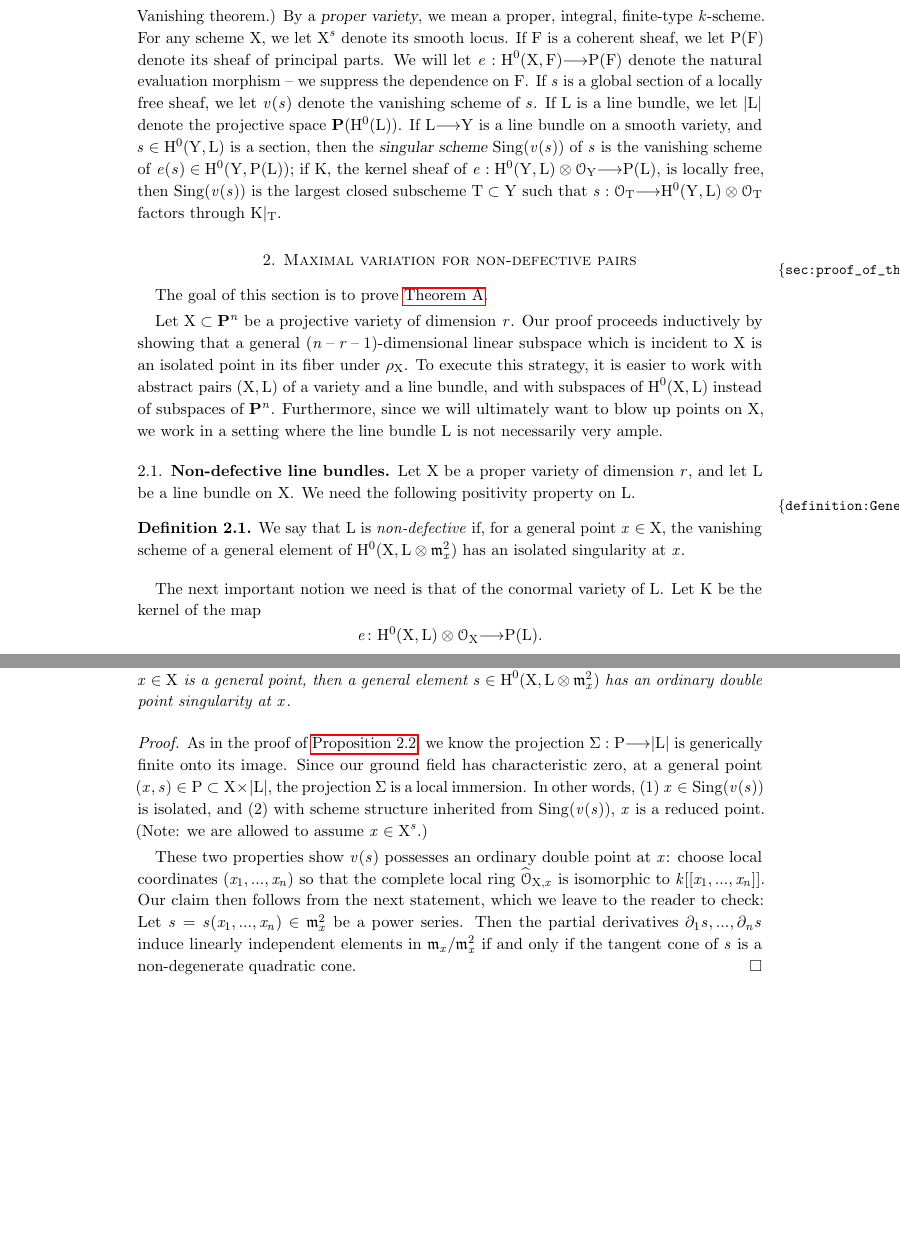
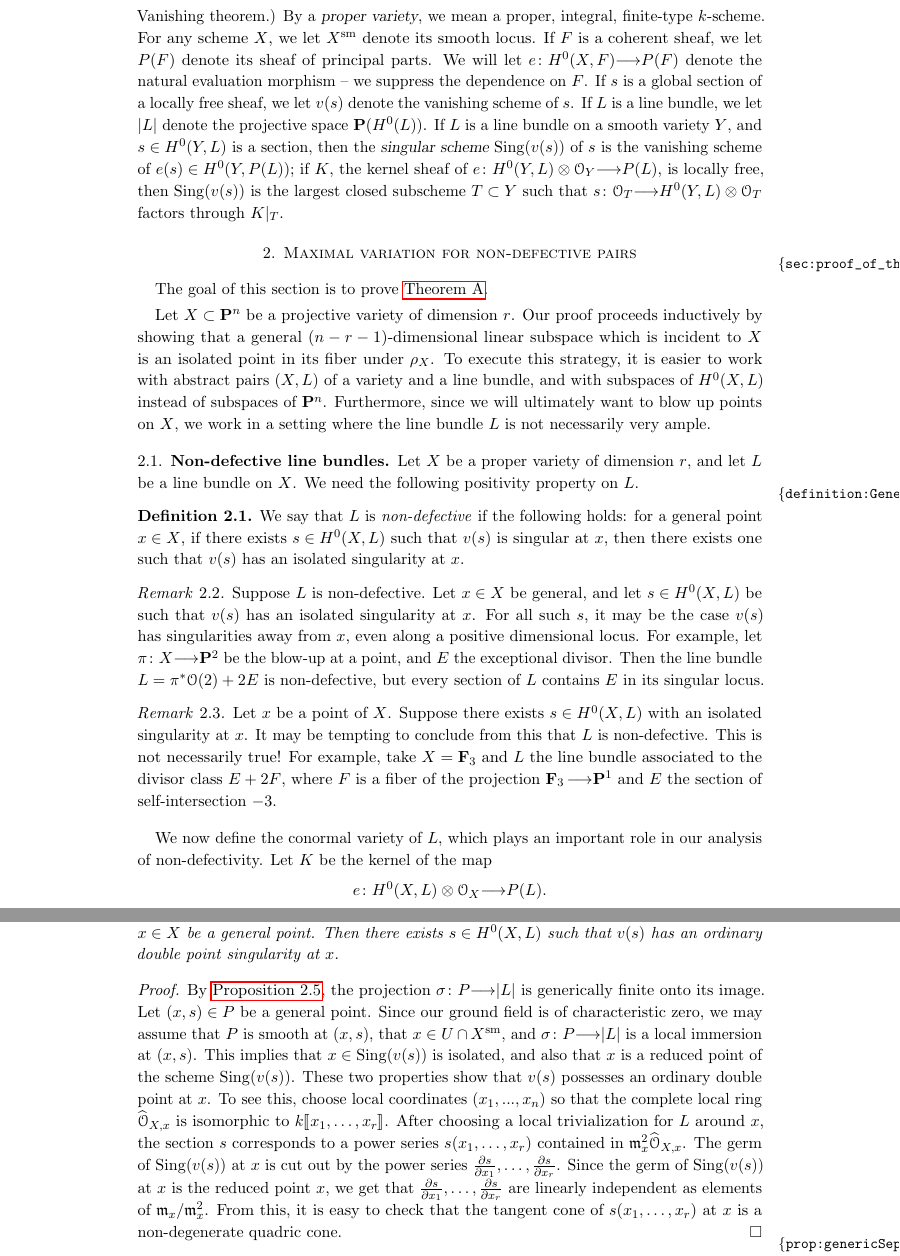
Before and after one commit to deopurkar/ProjectionAndRamification, a LaTeX paper (ProjectionandRamificationEDIT.tex): two parts of pages 7 and 8 of 43 before the commit and two parts of pages 7 and 9 of 44 after it, joined at a grey line, cut so that both start at the same text, the shorter picture padded with empty space. The pictures show the PDF file ProjectionandRamificationEDIT.pdf that the author committed with the source.

Commit message:
In the middle of the proof on page 10.

```diff
--- a/ProjectionandRamificationEDIT.tex
+++ b/ProjectionandRamificationEDIT.tex
@@ -308,7 +310,7 @@ The answers to the enumerative questions \autoref{q:degree} do depend on the cha
 
 \subsection{Notation and conventions} We work over an algebraically closed field
 $k$ of characteristic $0$ (We use Bertini's theorem and generic smoothness. We
-also appeal to the Kodaira Vanishing theorem.) By a {\sl proper variety}, we mean a proper, integral, finite-type $k$-scheme. For any scheme $X$, we let $X^{s}$ denote its smooth locus. If $F$ is a coherent sheaf, we let $P(F)$ denote its sheaf of principal parts. We will let $e: H^{0}(X,F) \to P(F)$ denote the natural evaluation morphism -- we suppress the dependence on $F$. If $s$ is a global section of a locally free sheaf, we let $v(s)$ denote the vanishing scheme of $s$.  If $L$ is a line bundle, we let $|L|$ denote the projective space $\P(H^{0}(L))$.  If $L \to Y$ is a line bundle on a smooth variety, and $s \in H^{0}(Y,L)$ is a section, then the {\sl singular scheme} $\sing(v(s))$ of $s$ is the vanishing scheme of $e(s) \in H^{0}(Y,P(L))$; if $K$, the kernel sheaf of $e : H^{0}(Y,L) \otimes \cO_{Y} \to P(L)$, is locally free, then $\sing(v(s))$ is the largest closed subscheme $T \subset Y$  such that $s: \cO_{T} \to H^{0}(Y,L) \otimes \cO_{T}$ factors through $K|_{T}$.
+also appeal to the Kodaira Vanishing theorem.) By a {\sl proper variety}, we mean a proper, integral, finite-type $k$-scheme. For any scheme $X$, we let $X^{\rm sm}$ denote its smooth locus. If $F$ is a coherent sheaf, we let $P(F)$ denote its sheaf of principal parts. We will let $e\from H^{0}(X,F) \to P(F)$ denote the natural evaluation morphism -- we suppress the dependence on $F$. If $s$ is a global section of a locally free sheaf, we let $v(s)$ denote the vanishing scheme of $s$.  If $L$ is a line bundle, we let $|L|$ denote the projective space $\P(H^{0}(L))$.  If $L$ is a line bundle on a smooth variety $Y$, and $s \in H^{0}(Y,L)$ is a section, then the {\sl singular scheme} $\sing(v(s))$ of $s$ is the vanishing scheme of $e(s) \in H^{0}(Y,P(L))$; if $K$, the kernel sheaf of $e \from H^{0}(Y,L) \otimes \cO_{Y} \to P(L)$, is locally free, then $\sing(v(s))$ is the largest closed subscheme $T \subset Y$  such that $s\from \cO_{T} \to H^{0}(Y,L) \otimes \cO_{T}$ factors through $K|_{T}$.
 
 \section{Maximal variation for non-defective pairs}
 \label{sec:proof_of_theorem:main}
@@ -324,10 +326,25 @@ Let $X$ be a proper variety of dimension $r$, and let $L$ be a line bundle on $X
 We need the following positivity property on $L$.
 \begin{definition}
   \label{definition:Genericallynon-defective}
-  We say that $L$ is \emph{non-defective} if, for a general point $x \in X$, the vanishing scheme of a general element of $H^{0}(X, L \otimes {\mathfrak m}^{2}_{x} )$ has an isolated singularity at $x$.
+  We say that $L$ is \emph{non-defective} if the following holds: for a general point $x \in X$, if there exists $s \in H^0(X, L)$ such that $v(s)$ is singular at $x$, then there exists one such that $v(s)$ has an isolated singularity at $x$.
 \end{definition}
-
-The next important notion we need is that of the conormal variety of $L$.
+\begin{remark}
+  Suppose $L$ is non-defective.
+  Let $x \in X$ be general, and let $s \in H^0(X, L)$ be such that $v(s)$ has an isolated singularity at $x$.
+  For all such $s$, it may be the case $v(s)$ has singularities away from $x$, even along a positive dimensional locus.
+  For example, let $\pi \from X \to \P^2$  be the blow-up at a point, and $E$ the exceptional divisor.
+  Then the line bundle $L = \pi^*\O(2) + 2E$ is non-defective, but every section of $L$ contains $E$ in its singular locus.
+\end{remark}
+\begin{remark}
+  Let $x$ be a point of $X$.
+  Suppose there exists $s \in H^0(X, L)$ with an isolated singularity at $x$.
+  It may be tempting to conclude from this that $L$ is non-defective.
+  This is not necessarily true!
+  For example, take $X = \F_3$ and $L$ the line bundle associated to the divisor class $E + 2F$, where $F$ is a fiber of the projection $\F_3 \to \P^1$ and $E$ the section of self-intersection $-3$.
+\end{remark}
+
+
+We now define the conormal variety of $L$, which plays an important role in our analysis of non-defectivity.
 Let $K$ be the kernel of the map
 \[ e \from H^0(X, L) \otimes \O_X \to P(L).\]
 Let $U \subset X$ be an open subset such that $K|_U$ is locally free and the dual of the inclusion
@@ -339,13 +356,13 @@ The \emph{conormal variety of $L$}, denoted by $P_L$, is the closure of $\P(K|_U
 \begin{proposition}\label{prop:dimension}
   \label{prop:dimP}
   Suppose $L$ is non-defective.
-  If $h^0(L) \geq r+2$, then $\dim P_L = \dim |L| - 1$.
+  If $h^0(L) \geq r+2$, then $P_L$ is irreducible of dimension $\dim |L| - 1$.
   If $h^0(L) \leq r+1$, then $P_L$ is empty.
 \end{proposition}
 
 \begin{proof}
   Set $n = \dim |L|$.
-  Then $\dim H^0(X, L) = n+1$.
+  Then $h^0(L) = n+1$.
   Let $k$ be the (generic) rank of $K$, namely the rank of the locally free sheaf $K|_U$.
   Then $k \geq n-r$.
   The statement of the proposition is equivalent to showing that if $k > 0$, then $k = n-r$.
@@ -358,10 +376,10 @@ The \emph{conormal variety of $L$}, denoted by $P_L$, is the closure of $\P(K|_U
   \end{align*}
 
   Suppose $r>0$.
-  Then $P$ is non-empty.
+  Then $P$ is non-empty and irreducible, since it is the closure of a non-empty and irreducible variety.
   Since $L$ is non-defective, a general point $(x,s) \in P$ is such that $x$ is an isolated point of $\sing(v(s))$.
   Therefore, $\sigma \from P \to |L|$ is generically finite onto its image.
-  We conclude that $\dim P \leq \dim |L|$, and $k \leq n-r+1$.
+  We conclude that $\dim P \leq \dim |L|$, and hence $k \leq n-r+1$.
 
   To show that $k = n-r$, it suffices to show that $\sigma \from P \to |L|$ is not surjective.
   We do so using Bertini's theorem.
@@ -388,17 +407,26 @@ The \emph{conormal variety of $L$}, denoted by $P_L$, is the closure of $\P(K|_U
+  Let $(x,s) \in P$ be a general point.
+  We may assume that $x \in U$.
+  Then $x$ is a singular point of $v(s)$, and it is an isolated singularity of $v(s)$ if and only if $(x,s)$ is an isolated point in the fiber of $\sigma \from P \to |L|$ over $s$.
+  The conclusion follows.
 \end{proof}
 
 \begin{proposition}\label{prop:ordinarydoublepoint}
-  Let $L \to X$ be a non-defective line bundle, with $h^{0}(X,L) \geq n+2$. If $x \in X$ is a general point, then a general element $s \in H^{0}(X,L \otimes {\mathfrak{m}}^{2}_{x})$ has an ordinary double point singularity at $x$.
+  Let $L$ be a non-defective line bundle on $X$ with $h^{0}(X,L) \geq r+2$.
+  Let $x \in X$ be a general point.
+  Then there exists $s \in H^0(X, L)$ such that $v(s)$ has an ordinary double point singularity at $x$.
 \end{proposition}
-
-\begin{proof}
-  As in the proof of \autoref{prop:dimension}, we know  the projection $\Sigma: P \to
-  |L|$ is generically finite onto its image. Since our ground field has characteristic
-  zero, at a general point $(x,s) \in P \subset X \times |L|$, the projection $\Sigma$ is a local immersion.  In other words, $(1)$  $x \in \sing(v(s))$ is isolated, and $(2)$ with scheme structure inherited from $\sing(v(s))$, $x$ is a reduced point. (Note: we are allowed to assume $x \in X^{s}$.)
-
-  These two properties show $v(s)$ possesses an ordinary double point at $x$: choose local coordinates $(x_{1}, ..., x_{n})$ so that the complete local ring ${\widehat{\cO}_{X,x}}$ is isomorphic to $k[[x_{1}, ..., x_{n}]]$. Our claim then follows from the next statement, which we leave to the reader to check: Let $s = s(x_{1}, ..., x_{n}) \in {\mathfrak m}^{2}_{x}$ be a power series. Then the partial derivatives $\partial_{1}s, ..., \partial_{n}s$ induce linearly independent elements in ${\mathfrak m}_{x}/{\mathfrak m}^{2}_{x}$ if and only if the tangent cone of $s$ is a non-degenerate quadratic cone.
-\end{proof}
-
+\begin{proof}
+  By \autoref{prop:dimensionCriterion}, the projection $\sigma\from P \to |L|$ is generically finite onto its image.
+  Let $(x,s) \in P$ be a general point.
+  Since our ground field is of characteristic zero, we may assume that $P$ is smooth at $(x,s)$, that $x \in U \cap X^{\rm sm}$, and $\sigma \from P \to |L|$ is a local immersion at $(x,s)$.
+  This implies that $x \in \sing(v(s))$ is isolated, and also that $x$ is a reduced point of the scheme $\sing(v(s))$.
+  These two properties show that $v(s)$ possesses an ordinary double point at $x$.
+  To see this, choose local coordinates $(x_{1}, ..., x_{n})$ so that the complete local ring ${\widehat{\cO}_{X,x}}$ is isomorphic to $k\llbracket x_{1},\dots, x_{r}\rrbracket$.
+  After choosing a local trivialization for $L$ around $x$, the section $s$ corresponds to a power series $s(x_1,\dots,x_r)$ contained in $\mathfrak m_x^2 \widehat \O_{X,x}$.
+  The germ of $\sing(v(s))$ at $x$ is cut out by the power series $\frac{\partial s}{\partial x_1}, \dots, \frac{\partial s}{\partial x_r}$.
+  Since the germ of $\sing(v(s))$ at $x$ is the reduced point $x$, we get that $\frac{\partial s}{\partial x_1}, \dots, \frac{\partial s}{\partial x_r}$ are linearly independent as elements of $\mathfrak m_x / \mathfrak m_x^2$.
+  From this, it is easy to check that the tangent cone of $s(x_1, \dots, x_r)$ at $x$ is a non-degenerate quadric cone.
+\end{proof}
 
 
 \begin{proposition}
@@ -407,7 +436,8 @@ The \emph{conormal variety of $L$}, denoted by $P_L$, is the closure of $\P(K|_U
+  \[e_{x}\from H^{0}(X,L) \to L/\mathfrak m_x^2 L\]
+  is surjective for general $x \in X$.
 \end{proposition}
-
-\begin{proof}
-
-This follows from the proof of \autoref{prop:dimP}: Let $K$ be the kernel sheaf of $e: H^{0}(L) \otimes \cO_{X} \to P(L)$. Then it was shown in the proof of \autoref{prop:dimension} that the generic rank of $K$ is $r = h^{0}(X,L) - (n+1) $, which in turn implies  $e$ is generically surjective.
-\end{proof}
-
+\begin{proof}
+  By the definition of $P(L)$, we have a natural isomorphism
+  \[ P(L)|_x = L/\mathfrak m_x^2 L,\]
+  so it suffices to show that the evaluation map
+  \[ e \from H^0(X,L) \to P(L)\]
@@ -414,11 +447,36 @@ This follows from the proof of \autoref{prop:dimP}: Let $K$ be the kernel sheaf
+  \[  k = h^0(L) - r - 1.\]
+  Since $(r+1)$ is the generic rank of $P(L)$, we conclude that $e$ is generically surjective.
+\end{proof}
 
 
 \begin{proposition}
   \label{prop:blowuppoint}
-  Let $L \to X$ be a non-defective line bundle, let $x \in X$ be a general point, let $\pi : \widetilde{X} \to X$ the blow up of $X$ at $x$, and let $E$ denote the exceptional divisor of $\pi$. Further assume $h^{0}(L) \geq n+2$.
-
-  Then $\pi^{*}L (-E) \to \widetilde{X}$ is also non-defective.
+  Let $L$ be a non-defective line bundle on $X$ with $h^0(L) \geq r+2$.
+  Let $x \in X$ be a general point, $\pi \from \widetilde{X} \to X$ the blow up of $X$ at $x$, and $E$ the exceptional divisor of $\pi$.
+  Then $\pi^{*}L (-E)$ is a non-defective line bundle on $\widetilde X$.
 \end{proposition}
 
 \begin{proof}
- As a consequence of \autoref{prop:dimP}, at a general point $y \in X$, we get
+  Let $y$ be a general point of $\widetilde X$.
+  We must show that either $H^0(\widetilde X, \pi^* L(-E) \otimes \mathfrak m_y^2) = 0$ or there exists a global section of $\pi^*L(-E)$ whose vanishing locus has an isolated singularity at $y$.
+  Note that
+  \[ H^0(\widetilde X, \pi^*L(-E)) = H^0(X, L \otimes \mathfrak m_x).\]
+  Hence, we must show that for general $(x,y) \in X \times X$, either $H^0(X, L \otimes \mathfrak m_y^2 \cdot \mathfrak m_x) = 0$ or there exists a global section of $L$ with an isolated singularity at $y$ and passing through $x$.
+
+  By \autoref{prop:genericSeparateTangents}, for a general $y \in X$, we have
+  \[ h^0(X, L \otimes \mathfrak m_y^2) = h^0(X, L) - (r+1).\]
+  Hence, for a generic $x \in X$, we have
+  \[ h^0(X, L \otimes \mathfrak m_y^2\cdot \mathfrak m_x) = h^0(X, L) - (r+2).\]
+  Therefore, if $h^0(X, L) = r+2$, then we are done.
+
+  Assume that $h^0(X, L) \geq r+3$.
+  Then $h^0(\widetilde X, \pi^*L(-E)) \geq r+2$.
+
+
+  Let $y \in X$ be a general point.
+  As a consequence of \autoref{prop:genericSeparateTangents}, we have
+  \[ h^0(L \otimes \mathfrak m_y^2) = h^0(L) - (r+1).\]
+
+
+
+  We may assume that $y \not \in E$, and hence consider $y$ as a point of $X$.
@@ -425,3 +489,3 @@ This follows from the proof of \autoref{prop:dimP}: Let $K$ be the kernel sheaf
   \begin{align*}
-    h^{0}(X,  L \otimes {\mathfrak{m}^{2}_{y}}) = h^{0}(X,L) - (n+1).
+    h^{0}(L \otimes {\mathfrak{m}^{2}_{y}}) = h^{0}(L) - (r+1).
   \end{align*}
@@ -432,3 +491,0 @@ Notice  by \autoref{prop:genericSeparateTangents}, $L$ separates
-tangent vectors at  $x$, and therefore we get an isomorphism
-$$H^{0}(X, L \otimes {\mathfrak m}_{x}) \simeq H^{0}(\widetilde{X},
-\pi^{*}L(-E)).$$
@@ -435,3 +496,4 @@ $$H^{0}(X, L \otimes {\mathfrak m}_{x}) \simeq H^{0}(\widetilde{X},
+  \[H^{0}(X, L \otimes {\mathfrak m}_{x}) \cong H^{0}(\widetilde{X},\pi^{*}L(-E)).\]
 
 
 Furthermore, we can choose $x$ ensuring the following:
@@ -479,5 +541,5 @@ Therefore, by applying $\bigwedge^{n+1}$ to $e : H^{0}(X,L) \otimes \cO_{X^{s}}
 \begin{align}\label{vectorspacemap}
-\bigwedge^{n+1}H^{0}(X,L) \to H^{0}(X^{s},K_{X^{s}} \otimes L^{\otimes n+1}).
+\bigwedge^{n+1}H^{0}(X,L) \to H^{0}(X^{\rm sm},K_{X^{\rm sm}} \otimes L^{\otimes n+1}).
 \end{align}
 
 
@@ -486,7 +548,7 @@ Therefore, by applying $\bigwedge^{n+1}$ to $e : H^{0}(X,L) \otimes \cO_{X^{s}}
   \label{def:ProjectionRamification}
   Let $L \to X$ be a line bundle which separates tangent vectors at a general point of $X$. The {\sl projection-ramification} map for $L$ is the composite:
   \begin{align*}
-    \rho_{(X,L)}: \Gr(n+1,H^{0}(L)) \hookrightarrow \P(\bigwedge^{n+1}H^{0}(L)) \dashrightarrow \P(H^{0}(X^{s}, K_{X^{s}} \otimes L^{\otimes n+1}))
+    \rho_{(X,L)}\from \Gr(n+1,H^{0}(L)) \hookrightarrow \P(\bigwedge^{n+1}H^{0}(L)) \dashrightarrow \P(H^{0}(X^{\rm sm}, K_{X^{\rm sm}} \otimes L^{\otimes n+1}))
   \end{align*}
   rationally defined by $(L,V) \mapsto R(V)$. Here the dashed arrow comes from \ref{vectorspacemap}.
 \end{definition}
```
Also changed, not shown: ProjectionandRamificationEDIT.pdf, ProjectionandRamificationEDIT.tex (68 more changed lines).
